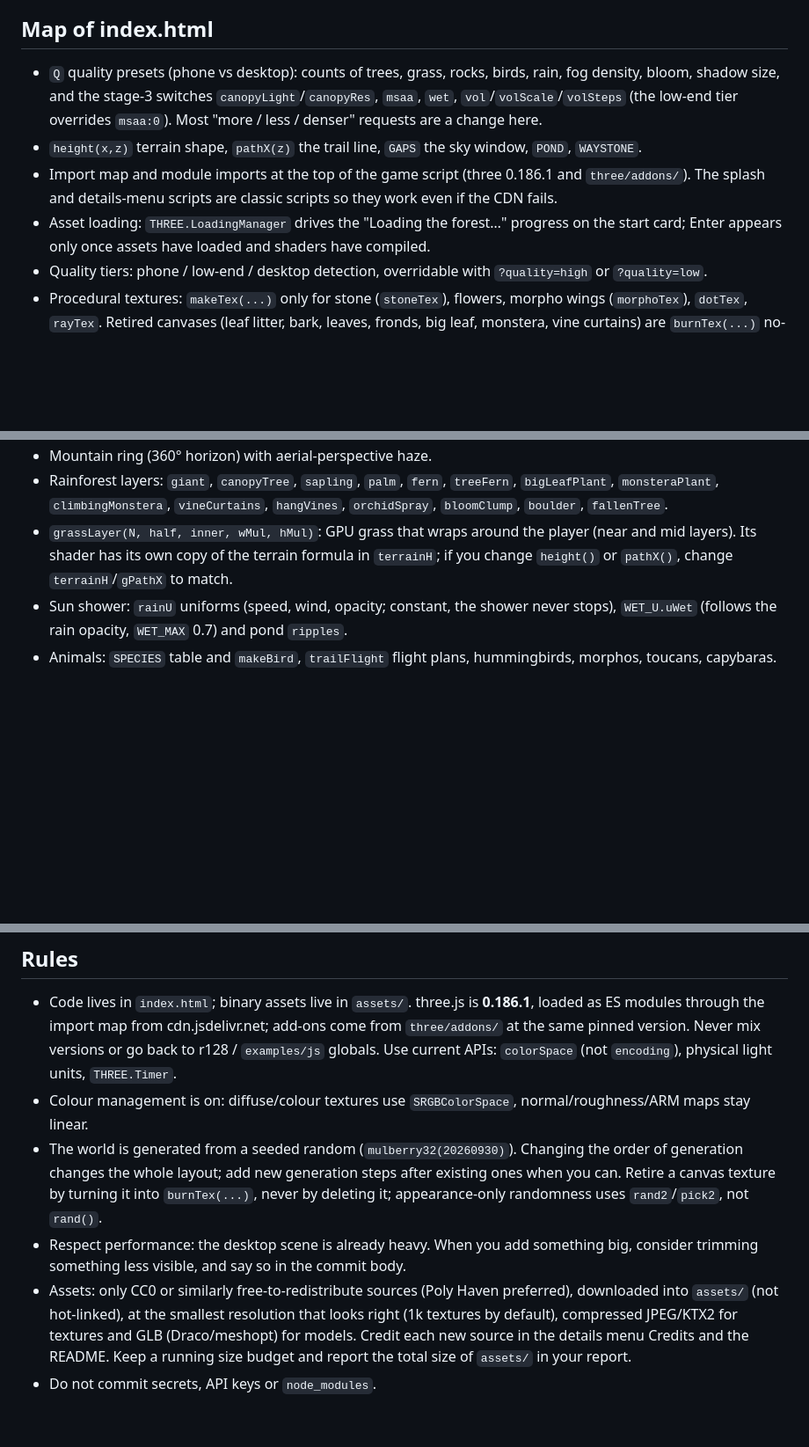
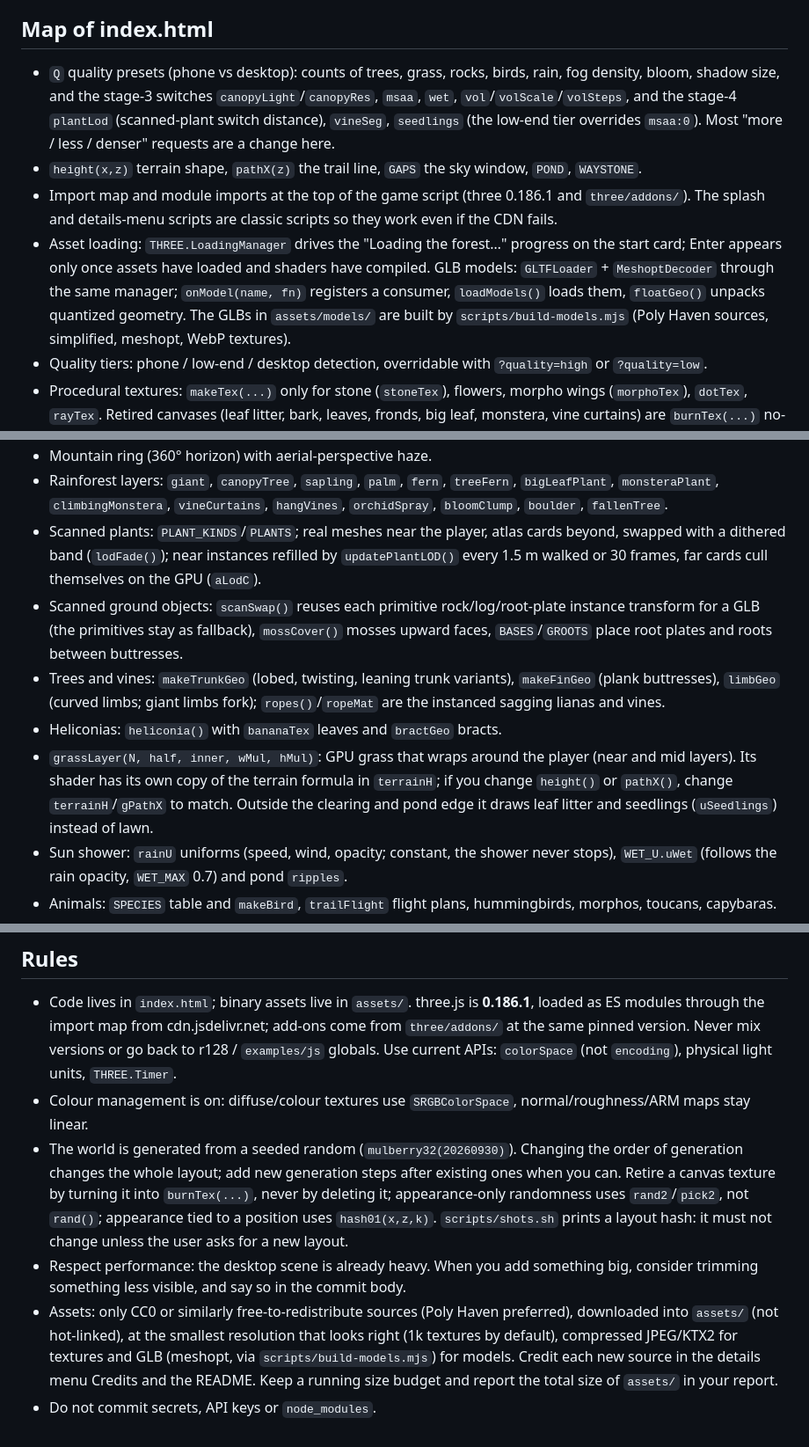
Before and after one commit to geocolon/encanto, a Markdown page: .claude/agents/encanto-builder.md, 3 parts joined by grey strips. Shown at 88% size. Rendered like a GitHub page; blank space fills up the shorter version.

Commit message:
docs(agent): map the stage-4 models, plants, trees and floor
Co-Authored-By: Claude Opus 5.5 <noreply@anthropic.com>

```diff
--- a/.claude/agents/encanto-builder.md
+++ b/.claude/agents/encanto-builder.md
@@ -28,10 +28,10 @@ If a request is ambiguous or would remove something large (a whole animal, the r
 
 ## Map of index.html
 
-- `Q` quality presets (phone vs desktop): counts of trees, grass, rocks, birds, rain, fog density, bloom, shadow size, and the stage-3 switches `canopyLight`/`canopyRes`, `msaa`, `wet`, `vol`/`volScale`/`volSteps` (the low-end tier overrides `msaa:0`). Most "more / less / denser" requests are a change here.
+- `Q` quality presets (phone vs desktop): counts of trees, grass, rocks, birds, rain, fog density, bloom, shadow size, and the stage-3 switches `canopyLight`/`canopyRes`, `msaa`, `wet`, `vol`/`volScale`/`volSteps`, and the stage-4 `plantLod` (scanned-plant switch distance), `vineSeg`, `seedlings` (the low-end tier overrides `msaa:0`). Most "more / less / denser" requests are a change here.
 - `height(x,z)` terrain shape, `pathX(z)` the trail line, `GAPS` the sky window, `POND`, `WAYSTONE`.
 - Import map and module imports at the top of the game script (three 0.186.1 and `three/addons/`). The splash and details-menu scripts are classic scripts so they work even if the CDN fails.
-- Asset loading: `THREE.LoadingManager` drives the "Loading the forest…" progress on the start card; Enter appears only once assets have loaded and shaders have compiled.
+- Asset loading: `THREE.LoadingManager` drives the "Loading the forest…" progress on the start card; Enter appears only once assets have loaded and shaders have compiled. GLB models: `GLTFLoader` + `MeshoptDecoder` through the same manager; `onModel(name, fn)` registers a consumer, `loadModels()` loads them, `floatGeo()` unpacks quantized geometry. The GLBs in `assets/models/` are built by `scripts/build-models.mjs` (Poly Haven sources, simplified, meshopt, WebP textures).
 - Quality tiers: phone / low-end / desktop detection, overridable with `?quality=high` or `?quality=low`.
 - Procedural textures: `makeTex(...)` only for stone (`stoneTex`), flowers, morpho wings (`morphoTex`), `dotTex`, `rayTex`. Retired canvases (leaf litter, bark, leaves, fronds, big leaf, monstera, vine curtains) are `burnTex(...)` no-ops kept for the seeded `rand()` order.
 - Scanned materials: `barkMaterial(set, opts)` with `BARK` sets (Poly Haven bark, moss, palm PBR); foliage from `FOLIAGE` atlases + `LEAF_CELLS`/`CARD_CELLS` (built by `scripts/build-foliage.py`), picked per instance via `aCell`.
@@ -41,7 +41,11 @@ If a request is ambiguous or would remove something large (a whole animal, the r
 - `addWind(mat, mode, strength, glow)`: shared wind and backlit-leaf shader.
 - Mountain ring (360° horizon) with aerial-perspective haze.
 - Rainforest layers: `giant`, `canopyTree`, `sapling`, `palm`, `fern`, `treeFern`, `bigLeafPlant`, `monsteraPlant`, `climbingMonstera`, `vineCurtains`, `hangVines`, `orchidSpray`, `bloomClump`, `boulder`, `fallenTree`.
-- `grassLayer(N, half, inner, wMul, hMul)`: GPU grass that wraps around the player (near and mid layers). Its shader has its own copy of the terrain formula in `terrainH`; if you change `height()` or `pathX()`, change `terrainH`/`gPathX` to match.
+- Scanned plants: `PLANT_KINDS`/`PLANTS`; real meshes near the player, atlas cards beyond, swapped with a dithered band (`lodFade()`); near instances refilled by `updatePlantLOD()` every 1.5 m walked or 30 frames, far cards cull themselves on the GPU (`aLodC`).
+- Scanned ground objects: `scanSwap()` reuses each primitive rock/log/root-plate instance transform for a GLB (the primitives stay as fallback), `mossCover()` mosses upward faces, `BASES`/`GROOTS` place root plates and roots between buttresses.
+- Trees and vines: `makeTrunkGeo` (lobed, twisting, leaning trunk variants), `makeFinGeo` (plank buttresses), `limbGeo` (curved limbs; giant limbs fork); `ropes()`/`ropeMat` are the instanced sagging lianas and vines.
+- Heliconias: `heliconia()` with `bananaTex` leaves and `bractGeo` bracts.
+- `grassLayer(N, half, inner, wMul, hMul)`: GPU grass that wraps around the player (near and mid layers). Its shader has its own copy of the terrain formula in `terrainH`; if you change `height()` or `pathX()`, change `terrainH`/`gPathX` to match. Outside the clearing and pond edge it draws leaf litter and seedlings (`uSeedlings`) instead of lawn.
 - Sun shower: `rainU` uniforms (speed, wind, opacity; constant, the shower never stops), `WET_U.uWet` (follows the rain opacity, `WET_MAX` 0.7) and pond `ripples`.
 - Animals: `SPECIES` table and `makeBird`, `trailFlight` flight plans, hummingbirds, morphos, toucans, capybaras.
 - Audio: `startAudio()` (cicadas, rain hiss, leaf patter, drips) and `call()` (bird calls).
@@ -53,7 +57,7 @@ If a request is ambiguous or would remove something large (a whole animal, the r
 
 - Code lives in `index.html`; binary assets live in `assets/`. three.js is **0.186.1**, loaded as ES modules through the import map from cdn.jsdelivr.net; add-ons come from `three/addons/` at the same pinned version. Never mix versions or go back to r128 / `examples/js` globals. Use current APIs: `colorSpace` (not `encoding`), physical light units, `THREE.Timer`.
 - Colour management is on: diffuse/colour textures use `SRGBColorSpace`, normal/roughness/ARM maps stay linear.
-- The world is generated from a seeded random (`mulberry32(20260930)`). Changing the order of generation changes the whole layout; add new generation steps after existing ones when you can. Retire a canvas texture by turning it into `burnTex(...)`, never by deleting it; appearance-only randomness uses `rand2`/`pick2`, not `rand()`.
+- The world is generated from a seeded random (`mulberry32(20260930)`). Changing the order of generation changes the whole layout; add new generation steps after existing ones when you can. Retire a canvas texture by turning it into `burnTex(...)`, never by deleting it; appearance-only randomness uses `rand2`/`pick2`, not `rand()`; appearance tied to a position uses `hash01(x,z,k)`. `scripts/shots.sh` prints a layout hash: it must not change unless the user asks for a new layout.
 - Respect performance: the desktop scene is already heavy. When you add something big, consider trimming something less visible, and say so in the commit body.
-- Assets: only CC0 or similarly free-to-redistribute sources (Poly Haven preferred), downloaded into `assets/` (not hot-linked), at the smallest resolution that looks right (1k textures by default), compressed JPEG/KTX2 for textures and GLB (Draco/meshopt) for models. Credit each new source in the details menu Credits and the README. Keep a running size budget and report the total size of `assets/` in your report.
+- Assets: only CC0 or similarly free-to-redistribute sources (Poly Haven preferred), downloaded into `assets/` (not hot-linked), at the smallest resolution that looks right (1k textures by default), compressed JPEG/KTX2 for textures and GLB (meshopt, via `scripts/build-models.mjs`) for models. Credit each new source in the details menu Credits and the README. Keep a running size budget and report the total size of `assets/` in your report.
 - Do not commit secrets, API keys or `node_modules`.
```
